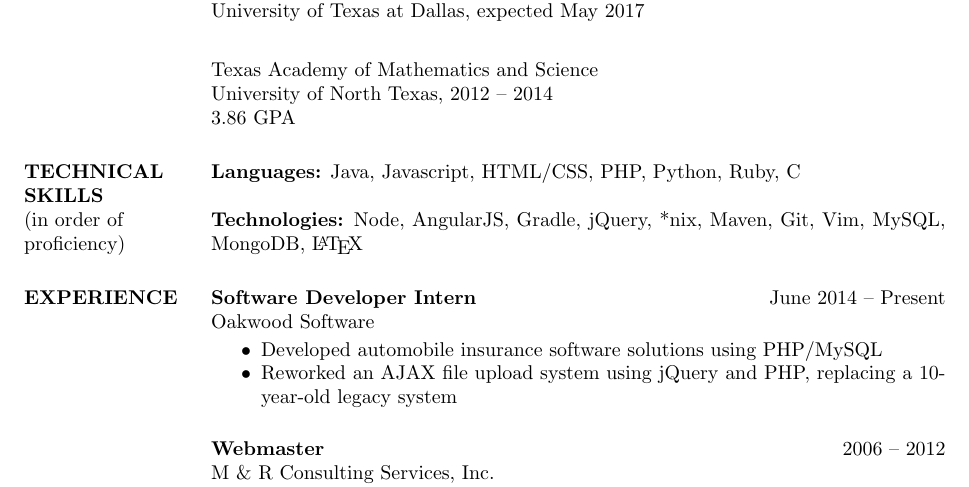
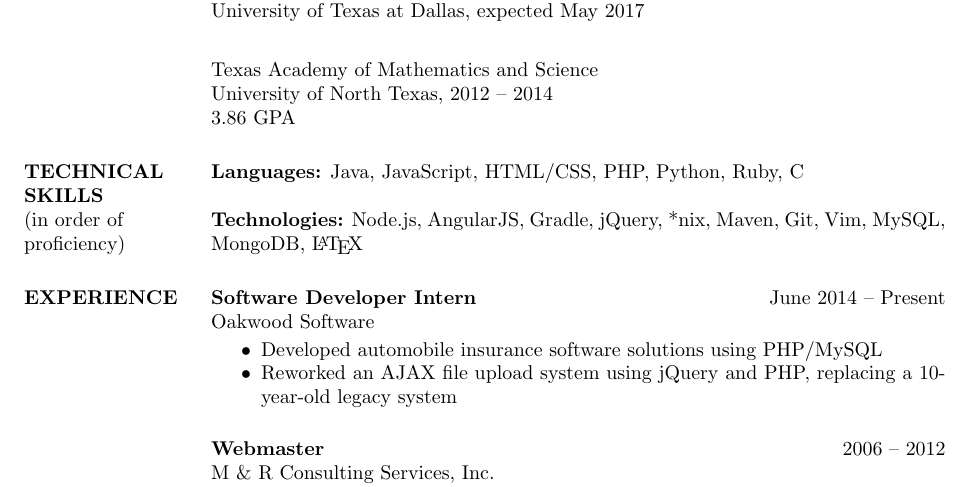
Before and after one commit to macalinao/resume, a LaTeX CV (resume.tex): part of the page, cut so that both start at the same text. Compiled offline with pdfLaTeX.

Commit message:
Properly format the JavaScript name

```diff
--- a/resume.tex
+++ b/resume.tex
@@ -23,9 +23,9 @@
 
   \section{TECHNICAL SKILLS \\ \textnormal{(in order of proficiency)}}
 
-  {\bf Languages:} Java, Javascript, HTML/CSS, PHP, Python, Ruby, C
+  {\bf Languages:} Java, JavaScript, HTML/CSS, PHP, Python, Ruby, C
 
-  {\bf Technologies:} Node, AngularJS, Gradle, jQuery, *nix, Maven, Git, Vim, MySQL, MongoDB, \LaTeX
+  {\bf Technologies:} Node.js, AngularJS, Gradle, jQuery, *nix, Maven, Git, Vim, MySQL, MongoDB, \LaTeX
 
   \section{EXPERIENCE}
 
```
Also changed, not shown: resume.pdf.
